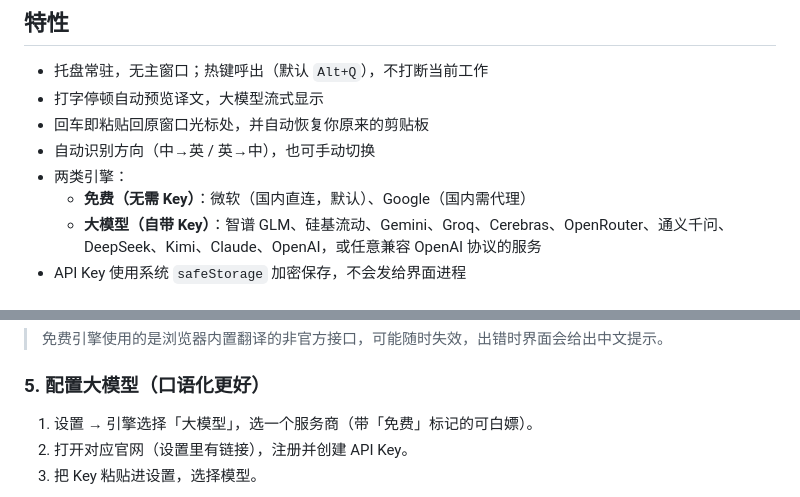
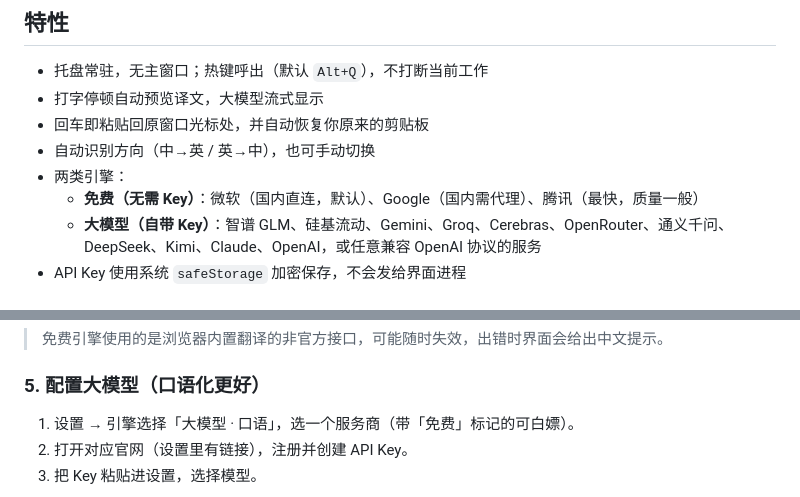
Before and after one commit to hopechen067/Xtranslate, a Markdown page: README.md, 2 parts joined by grey strips. Drawn GitHub-style.

Commit message:
docs: README 补充腾讯引擎

```diff
--- a/README.md
+++ b/README.md
@@ -17,7 +17,7 @@
 - 回车即粘贴回原窗口光标处，并自动恢复你原来的剪贴板
 - 自动识别方向（中→英 / 英→中），也可手动切换
 - 两类引擎：
-  - **免费（无需 Key）**：微软（国内直连，默认）、Google（国内需代理）
+  - **免费（无需 Key）**：微软（国内直连，默认）、Google（国内需代理）、腾讯（最快，质量一般）
   - **大模型（自带 Key）**：智谱 GLM、硅基流动、Gemini、Groq、Cerebras、OpenRouter、通义千问、DeepSeek、Kimi、Claude、OpenAI，或任意兼容 OpenAI 协议的服务
 - API Key 使用系统 `safeStorage` 加密保存，不会发给界面进程
 
@@ -80,7 +80,7 @@ npm run dist
 
 ### 5. 配置大模型（口语化更好）
 
-1. 设置 → 引擎选择「大模型」，选一个服务商（带「免费」标记的可白嫖）。
+1. 设置 → 引擎选择「大模型 · 口语」，选一个服务商（带「免费」标记的可白嫖）。
 2. 打开对应官网（设置里有链接），注册并创建 API Key。
 3. 把 Key 粘贴进设置，选择模型。
 <p align="center"><picture><source media="(prefers-color-scheme: dark)" srcset="docs/images/settings-llm-dark.png"><img src="docs/images/settings-llm-light.png" alt="设置页：大模型" width="420"></picture></p>
```
